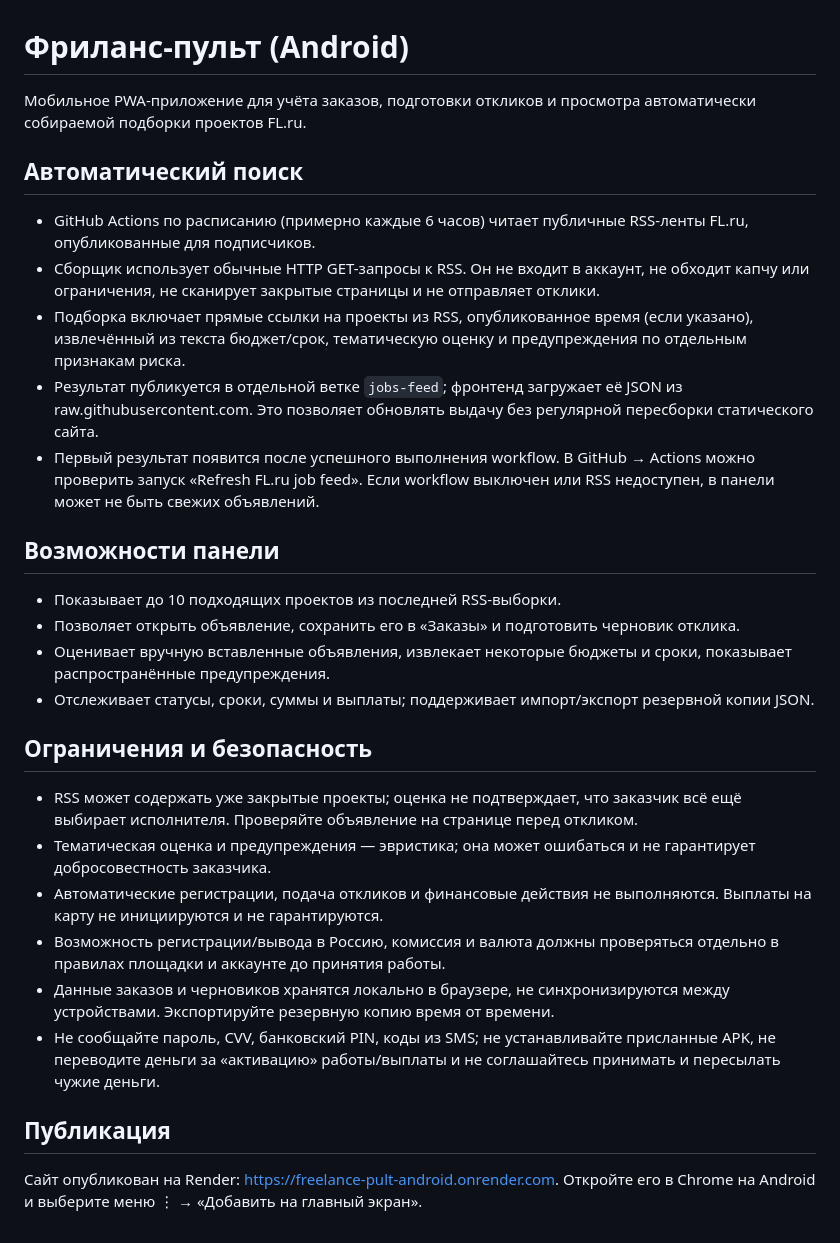
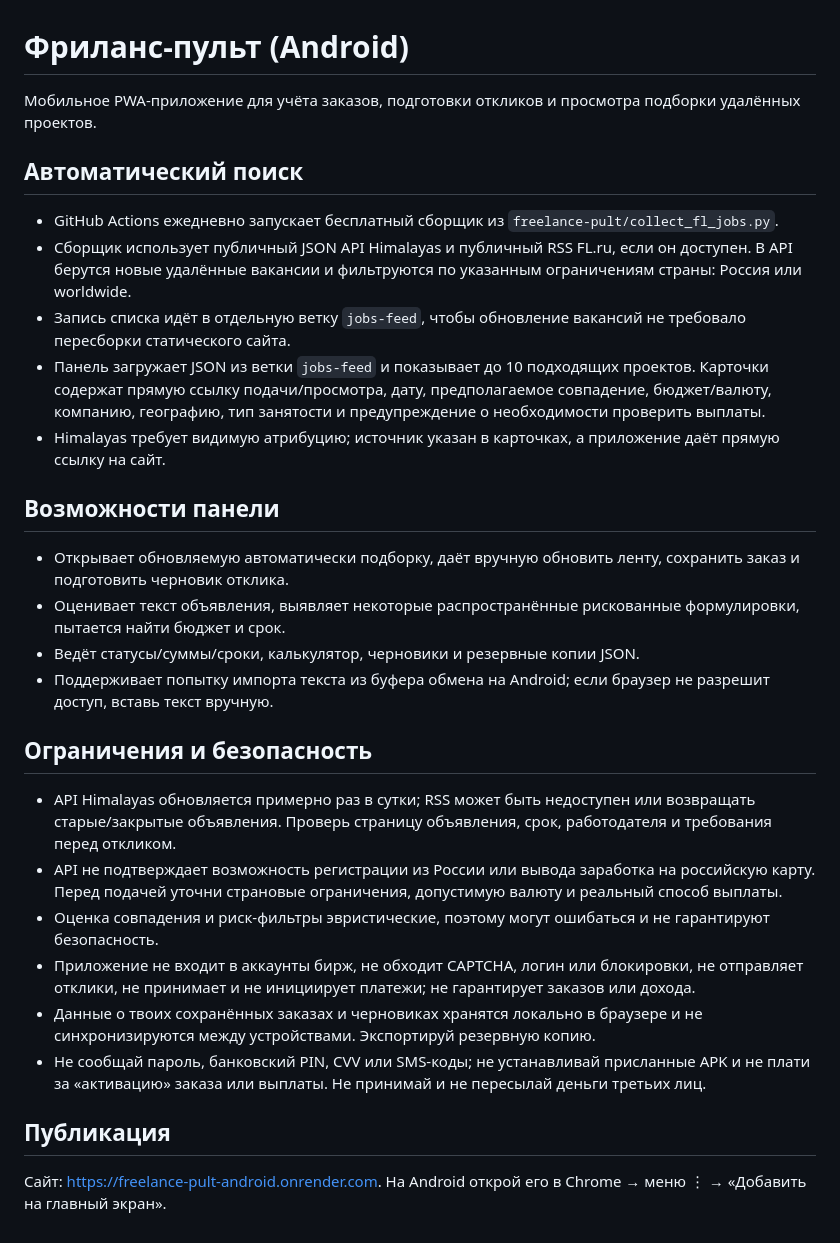
Before and after one commit to maximmiheyev28-ux/NovaAI-Android., a Markdown page: freelance-pult/README.md, the part around the change. Drawn GitHub-style.

Commit message:
Document actual automated feeds and Android workflow

```diff
--- a/freelance-pult/README.md
+++ b/freelance-pult/README.md
@@ -1,27 +1,27 @@
 # Фриланс-пульт (Android)
 
-Мобильное PWA-приложение для учёта заказов, подготовки откликов и просмотра автоматически собираемой подборки проектов FL.ru.
+Мобильное PWA-приложение для учёта заказов, подготовки откликов и просмотра подборки удалённых проектов.
 
 ## Автоматический поиск
-- GitHub Actions по расписанию (примерно каждые 6 часов) читает публичные RSS-ленты FL.ru, опубликованные для подписчиков.
-- Сборщик использует обычные HTTP GET-запросы к RSS. Он не входит в аккаунт, не обходит капчу или ограничения, не сканирует закрытые страницы и не отправляет отклики.
-- Подборка включает прямые ссылки на проекты из RSS, опубликованное время (если указано), извлечённый из текста бюджет/срок, тематическую оценку и предупреждения по отдельным признакам риска.
-- Результат публикуется в отдельной ветке `jobs-feed`; фронтенд загружает её JSON из raw.githubusercontent.com. Это позволяет обновлять выдачу без регулярной пересборки статического сайта.
-- Первый результат появится после успешного выполнения workflow. В GitHub → Actions можно проверить запуск «Refresh FL.ru job feed». Если workflow выключен или RSS недоступен, в панели может не быть свежих объявлений.
+- GitHub Actions ежедневно запускает бесплатный сборщик из `freelance-pult/collect_fl_jobs.py`.
+- Сборщик использует публичный JSON API Himalayas и публичный RSS FL.ru, если он доступен. В API берутся новые удалённые вакансии и фильтруются по указанным ограничениям страны: Россия или worldwide.
+- Запись списка идёт в отдельную ветку `jobs-feed`, чтобы обновление вакансий не требовало пересборки статического сайта.
+- Панель загружает JSON из ветки `jobs-feed` и показывает до 10 подходящих проектов. Карточки содержат прямую ссылку подачи/просмотра, дату, предполагаемое совпадение, бюджет/валюту, компанию, географию, тип занятости и предупреждение о необходимости проверить выплаты.
+- Himalayas требует видимую атрибуцию; источник указан в карточках, а приложение даёт прямую ссылку на сайт.
 
 ## Возможности панели
-- Показывает до 10 подходящих проектов из последней RSS-выборки.
-- Позволяет открыть объявление, сохранить его в «Заказы» и подготовить черновик отклика.
-- Оценивает вручную вставленные объявления, извлекает некоторые бюджеты и сроки, показывает распространённые предупреждения.
-- Отслеживает статусы, сроки, суммы и выплаты; поддерживает импорт/экспорт резервной копии JSON.
+- Открывает обновляемую автоматически подборку, даёт вручную обновить ленту, сохранить заказ и подготовить черновик отклика.
+- Оценивает текст объявления, выявляет некоторые распространённые рискованные формулировки, пытается найти бюджет и срок.
+- Ведёт статусы/суммы/сроки, калькулятор, черновики и резервные копии JSON.
+- Поддерживает попытку импорта текста из буфера обмена на Android; если браузер не разрешит доступ, вставь текст вручную.
 
 ## Ограничения и безопасность
-- RSS может содержать уже закрытые проекты; оценка не подтверждает, что заказчик всё ещё выбирает исполнителя. Проверяйте объявление на странице перед откликом.
-- Тематическая оценка и предупреждения — эвристика; она может ошибаться и не гарантирует добросовестность заказчика.
-- Автоматические регистрации, подача откликов и финансовые действия не выполняются. Выплаты на карту не инициируются и не гарантируются.
-- Возможность регистрации/вывода в Россию, комиссия и валюта должны проверяться отдельно в правилах площадки и аккаунте до принятия работы.
-- Данные заказов и черновиков хранятся локально в браузере, не синхронизируются между устройствами. Экспортируйте резервную копию время от времени.
-- Не сообщайте пароль, CVV, банковский PIN, коды из SMS; не устанавливайте присланные APK, не переводите деньги за «активацию» работы/выплаты и не соглашайтесь принимать и пересылать чужие деньги.
+- API Himalayas обновляется примерно раз в сутки; RSS может быть недоступен или возвращать старые/закрытые объявления. Проверь страницу объявления, срок, работодателя и требования перед откликом.
+- API не подтверждает возможность регистрации из России или вывода заработка на российскую карту. Перед подачей уточни страновые ограничения, допустимую валюту и реальный способ выплаты.
+- Оценка совпадения и риск-фильтры эвристические, поэтому могут ошибаться и не гарантируют безопасность.
+- Приложение не входит в аккаунты бирж, не обходит CAPTCHA, логин или блокировки, не отправляет отклики, не принимает и не инициирует платежи; не гарантирует заказов или дохода.
+- Данные о твоих сохранённых заказах и черновиках хранятся локально в браузере и не синхронизируются между устройствами. Экспортируй резервную копию.
+- Не сообщай пароль, банковский PIN, CVV или SMS-коды; не устанавливай присланные APK и не плати за «активацию» заказа или выплаты. Не принимай и не пересылай деньги третьих лиц.
 
 ## Публикация
-Сайт опубликован на Render: https://freelance-pult-android.onrender.com. Откройте его в Chrome на Android и выберите меню ⋮ → «Добавить на главный экран».
+Сайт: https://freelance-pult-android.onrender.com. На Android открой его в Chrome → меню ⋮ → «Добавить на главный экран».
```
